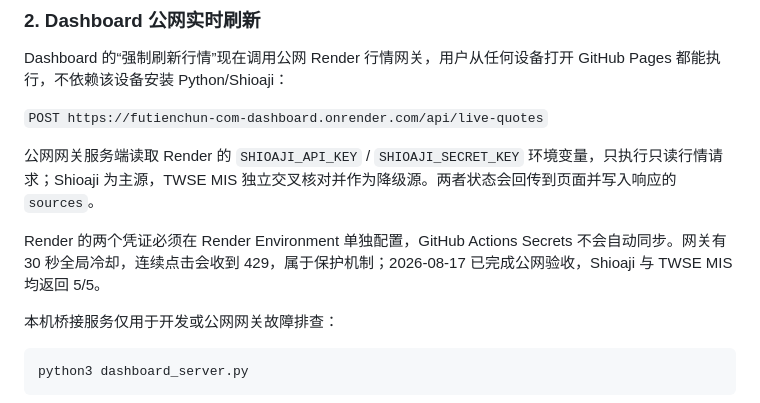
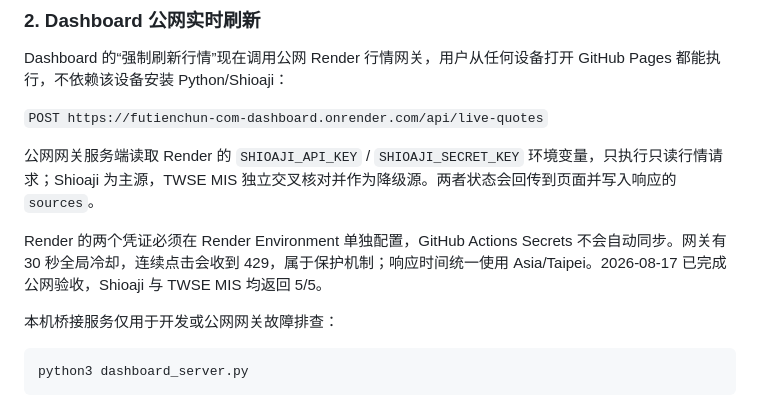
Before and after one commit to TonyTCFu/taiwan-stock-analysis, a Markdown page: HANDOVER.md, the part around the change. Rendered like a GitHub page.

Commit message:
docs: record Taipei-time public refresh verification

```diff
--- a/HANDOVER.md
+++ b/HANDOVER.md
@@ -79,7 +79,7 @@ Dashboard 的“强制刷新行情”现在调用公网 Render 行情网关，
 
 公网网关服务端读取 Render 的 `SHIOAJI_API_KEY` / `SHIOAJI_SECRET_KEY` 环境变量，只执行只读行情请求；Shioaji 为主源，TWSE MIS 独立交叉核对并作为降级源。两者状态会回传到页面并写入响应的 `sources`。
 
-Render 的两个凭证必须在 Render Environment 单独配置，GitHub Actions Secrets 不会自动同步。网关有 30 秒全局冷却，连续点击会收到 429，属于保护机制；2026-08-17 已完成公网验收，Shioaji 与 TWSE MIS 均返回 5/5。
+Render 的两个凭证必须在 Render Environment 单独配置，GitHub Actions Secrets 不会自动同步。网关有 30 秒全局冷却，连续点击会收到 429，属于保护机制；响应时间统一使用 Asia/Taipei。2026-08-17 已完成公网验收，Shioaji 与 TWSE MIS 均返回 5/5。
 
 本机桥接服务仅用于开发或公网网关故障排查：
 
```
Also changed, not shown: MEMORY.md (+1 -1 lines).
